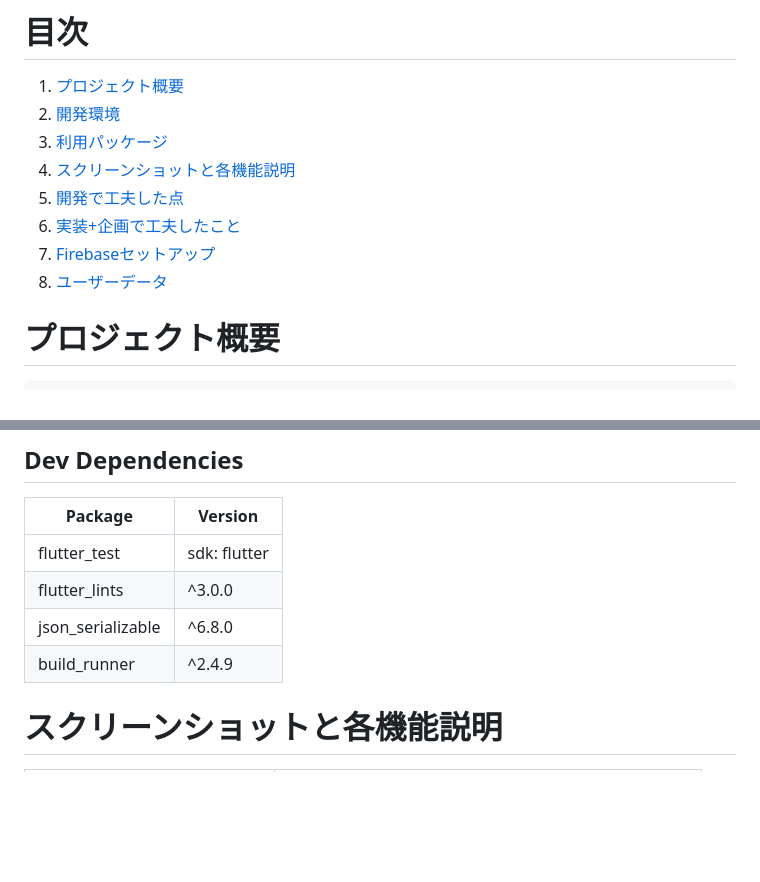
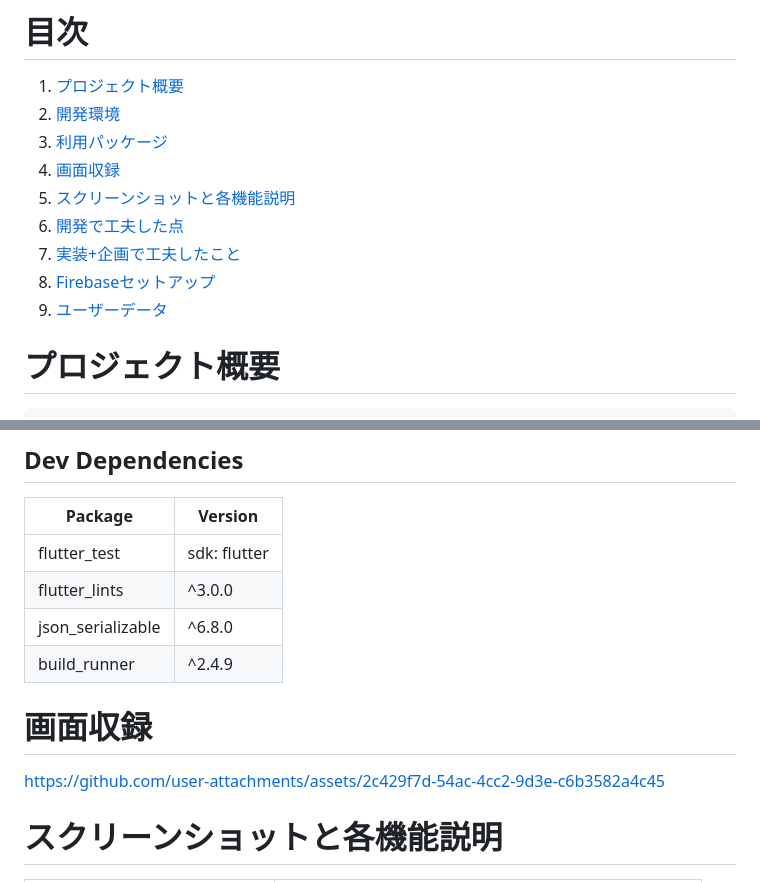
Before and after one commit to Haruki1090/benesse_hackathon_2024_08, a Markdown page: README.md, 2 parts joined by grey strips. Rendered like a GitHub page; blank space fills up the shorter version.

Commit message:
Update README.md
Update README

````diff
--- a/README.md
+++ b/README.md
@@ -4,11 +4,12 @@
 1. [プロジェクト概要](#プロジェクト概要)
 2. [開発環境](#開発環境)
 3. [利用パッケージ](#利用パッケージ)
-4. [スクリーンショットと各機能説明](#スクリーンショットと各機能説明)
-5. [開発で工夫した点](#開発で工夫した点)
-6. [実装+企画で工夫したこと](#実装企画で工夫したこと)
-7. [Firebaseセットアップ](#firebaseセットアップ)
-8. [ユーザーデータ](#ユーザーデータ)
+4. [画面収録](#画面収録)
+5. [スクリーンショットと各機能説明](#スクリーンショットと各機能説明)
+6. [開発で工夫した点](#開発で工夫した点)
+7. [実装+企画で工夫したこと](#実装企画で工夫したこと)
+8. [Firebaseセットアップ](#firebaseセットアップ)
+9. [ユーザーデータ](#ユーザーデータ)
 
 # プロジェクト概要
 ```
@@ -53,6 +54,11 @@
 | flutter_lints | ^3.0.0 |
 | json_serializable | ^6.8.0 |
 | build_runner | ^2.4.9 |
+
+# 画面収録
+https://github.com/user-attachments/assets/2c429f7d-54ac-4cc2-9d3e-c6b3582a4c45
+
+
 
 # スクリーンショットと各機能説明
 |スクリーンショット|機能概要|
````
